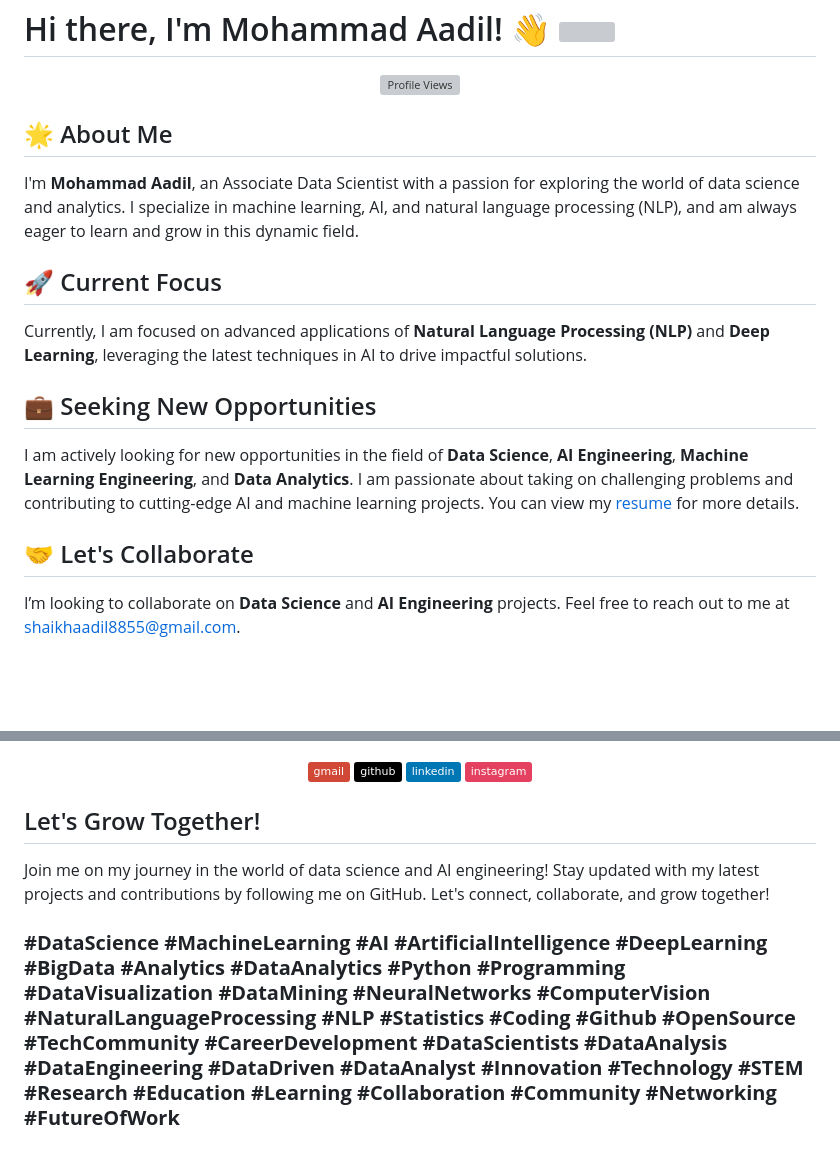
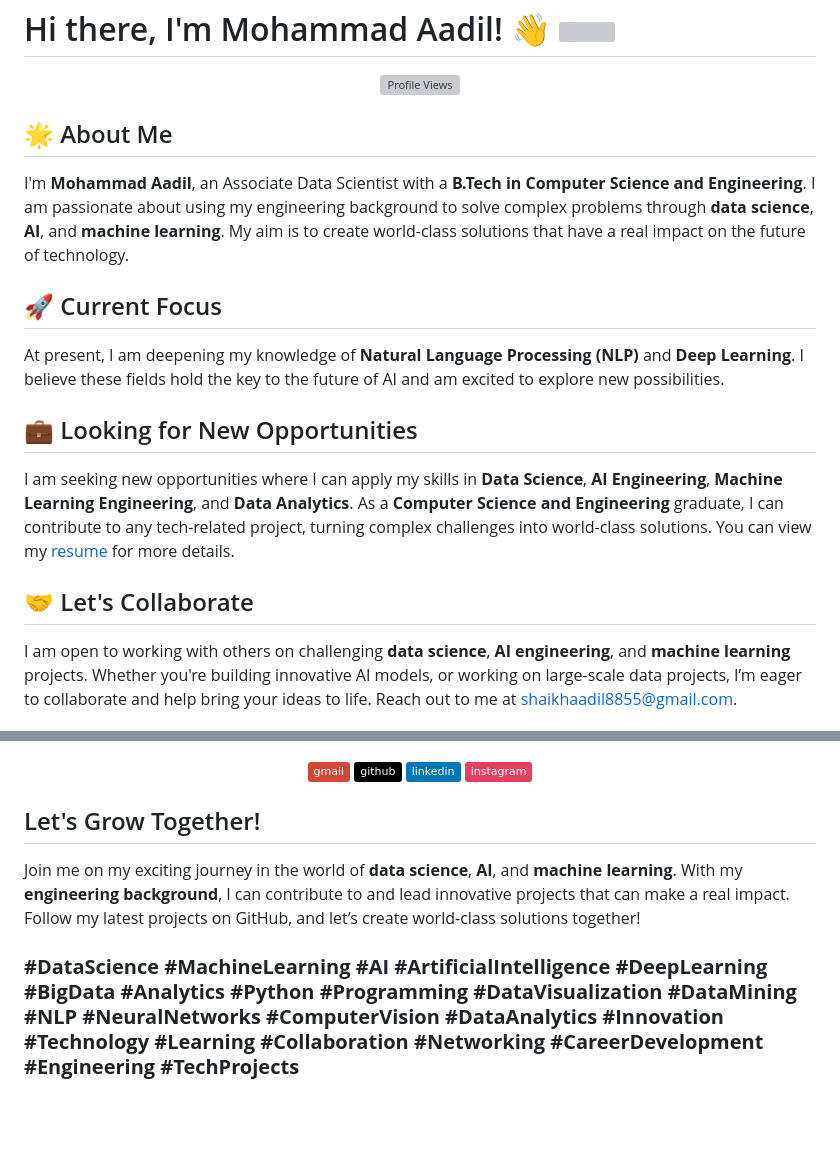
Before and after one commit to Mohammad-Aadil/Mohammad-Aadil, a Markdown page: README.md, 2 parts joined by grey strips. Drawn GitHub-style; badges without logos; blank space fills up the shorter version; grey boxes are pictures that could not be loaded.

```diff
--- a/README.md
+++ b/README.md
@@ -6,15 +6,15 @@
   </a>
 </p>
 
-## <font size="5">🌟 About Me</font>
-<font size="4">I'm <b>Mohammad Aadil</b>, an Associate Data Scientist with a passion for exploring the world of data science and analytics. I specialize in machine learning, AI, and natural language processing (NLP), and am always eager to learn and grow in this dynamic field.</font>
+## 🌟 About Me
+I'm **Mohammad Aadil**, an Associate Data Scientist with a **B.Tech in Computer Science and Engineering**. I am passionate about using my engineering background to solve complex problems through **data science**, **AI**, and **machine learning**. My aim is to create world-class solutions that have a real impact on the future of technology.
 
-## <font size="5">🚀 Current Focus</font>
-<font size="4">Currently, I am focused on advanced applications of <b>Natural Language Processing (NLP)</b> and <b>Deep Learning</b>, leveraging the latest techniques in AI to drive impactful solutions.</font>
+## 🚀 Current Focus
+At present, I am deepening my knowledge of **Natural Language Processing (NLP)** and **Deep Learning**. I believe these fields hold the key to the future of AI and am excited to explore new possibilities.
 
-## <font size="5">💼 Seeking New Opportunities</font>
-<font size="4">I am actively looking for new opportunities in the field of <b>Data Science</b>, <b>AI Engineering</b>, <b>Machine Learning Engineering</b>, and <b>Data Analytics</b>. I am passionate about taking on challenging problems and contributing to cutting-edge AI and machine learning projects. You can view my <a href="https://drive.google.com/file/d/1qol9N-HjanIPY37U_IkDL5MJWZDeZbYn/view?usp=sharing">resume</a> for more details.</font>
+## 💼 Looking for New Opportunities
+I am seeking new opportunities where I can apply my skills in **Data Science**, **AI Engineering**, **Machine Learning Engineering**, and **Data Analytics**. As a **Computer Science and Engineering** graduate, I can contribute to any tech-related project, turning complex challenges into world-class solutions. You can view my <a href="https://drive.google.com/file/d/1qol9N-HjanIPY37U_IkDL5MJWZDeZbYn/view?usp=sharing">resume</a> for more details.
 
-## <font size="5">🤝 Let's Collaborate</font>
-<font size="4">I’m looking to collaborate on <b>Data Science</b> and <b>AI Engineering</b> projects. Feel free to reach out to me at <a href="mailto:shaikhaadil8855@gmail.com">shaikhaadil8855@gmail.com</a>.</font>
+## 🤝 Let's Collaborate
+I am open to working with others on challenging **data science**, **AI engineering**, and **machine learning** projects. Whether you're building innovative AI models, or working on large-scale data projects, I’m eager to collaborate and help bring your ideas to life. Reach out to me at <a href="mailto:shaikhaadil8855@gmail.com">shaikhaadil8855@gmail.com</a>.
 
@@ -67,8 +67,7 @@
   </a>
 </p>
 
-## <font size="5">Let's Grow Together!</font>
+## Let's Grow Together!
+Join me on my exciting journey in the world of **data science**, **AI**, and **machine learning**. With my **engineering background**, I can contribute to and lead innovative projects that can make a real impact. Follow my latest projects on GitHub, and let’s create world-class solutions together!
 
-<font size="4">Join me on my journey in the world of data science and AI engineering! Stay updated with my latest projects and contributions by following me on GitHub. Let's connect, collaborate, and grow together!</font>
-
-### **<font size="4">#DataScience #MachineLearning #AI #ArtificialIntelligence #DeepLearning #BigData #Analytics #DataAnalytics #Python #Programming #DataVisualization #DataMining #NeuralNetworks #ComputerVision #NaturalLanguageProcessing #NLP #Statistics #Coding #Github #OpenSource #TechCommunity #CareerDevelopment #DataScientists #DataAnalysis #DataEngineering #DataDriven #DataAnalyst #Innovation #Technology #STEM #Research #Education #Learning #Collaboration #Community #Networking #FutureOfWork</font>**
+### **#DataScience #MachineLearning #AI #ArtificialIntelligence #DeepLearning #BigData #Analytics #Python #Programming #DataVisualization #DataMining #NLP #NeuralNetworks #ComputerVision #DataAnalytics #Innovation #Technology #Learning #Collaboration #Networking #CareerDevelopment #Engineering #TechProjects**
```
Also changed, not shown: other parts of README.md (+4 -4 lines).
